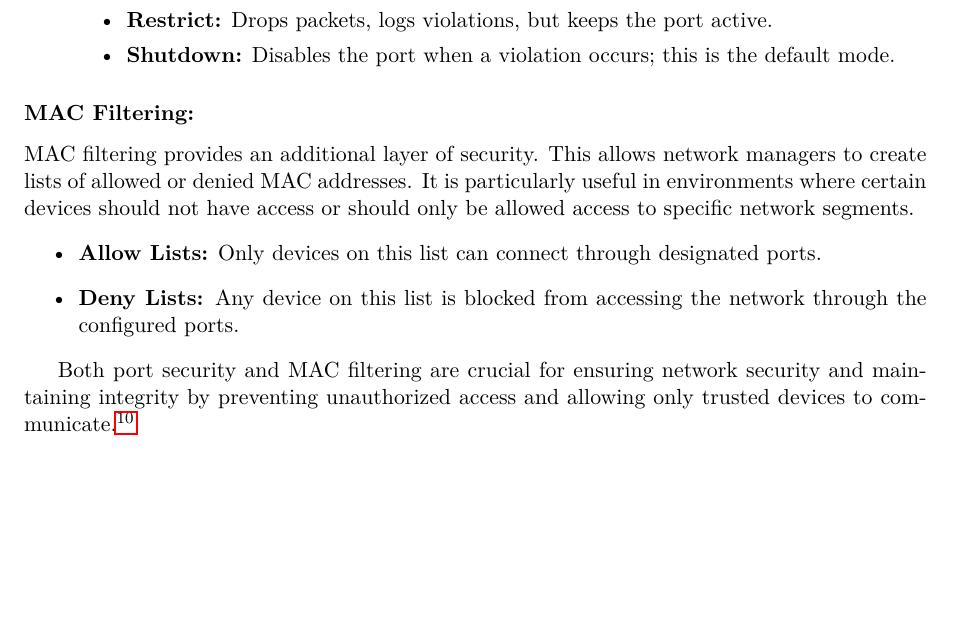
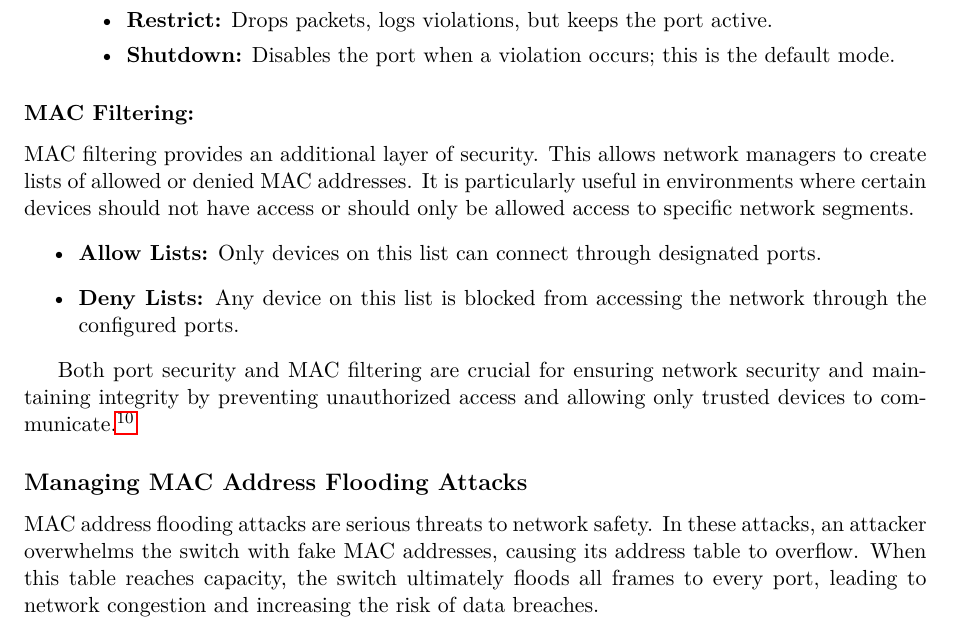
Before and after one commit to jafarizadeh/Article, a LaTeX paper (MAC/main.tex): part of page 9 of 9, cut so that both start at the same text, the shorter picture padded with empty space. Compiled offline with pdfLaTeX.

Commit message:
Managing MAC Address Flooding Attacks

```diff
--- a/MAC/main.tex
+++ b/MAC/main.tex
@@ -374,6 +374,8 @@ In Cisco switches, port security allows network managers to limit the number of
 Both port security and MAC filtering are crucial for ensuring network security and maintaining integrity by preventing unauthorized access and allowing only trusted devices to communicate.\footnote{\href{https://ccna-classes.com/ccna-study-resources/port-security-vs-mac-address-filtering/}{\textit{Network Security Basics}}}
 
 
+\subsection*{Managing MAC Address Flooding Attacks}
+MAC address flooding attacks are serious threats to network safety. In these attacks, an attacker overwhelms the switch with fake MAC addresses, causing its address table to overflow. When this table reaches capacity, the switch ultimately floods all frames to every port, leading to network congestion and increasing the risk of data breaches.
 
 
 
```
Also changed, not shown: MAC/main.pdf, 3 other files.
